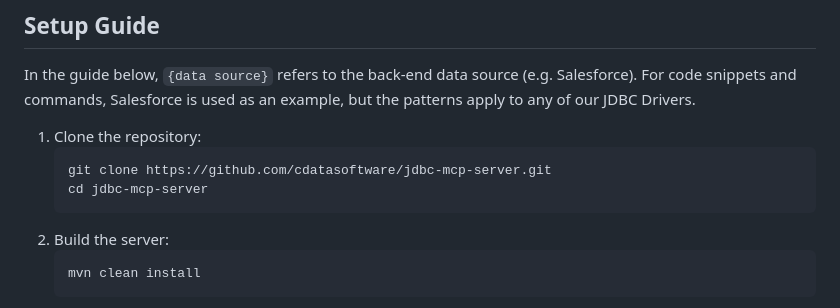
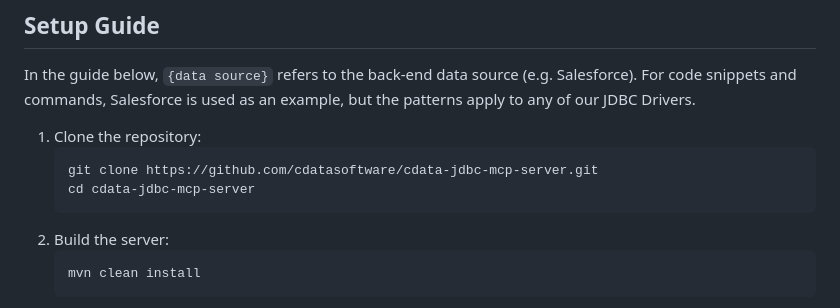
Before and after one commit to azza13b/mcp-server, a Markdown page: README.md, the part around the change. Drawn GitHub-style.

Commit message:
Update README.mda
account for new repo name

````diff
--- a/README.md
+++ b/README.md
@@ -13,8 +13,8 @@ This server wraps those drivers and makes their data available through a simple
 In the guide below, `{data source}` refers to the back-end data source (e.g. Salesforce). For code snippets and commands, Salesforce is used as an example, but the patterns apply to any of our JDBC Drivers.
 1. Clone the repository:
       ```bash
-      git clone https://github.com/cdatasoftware/jdbc-mcp-server.git
-      cd jdbc-mcp-server
+      git clone https://github.com/cdatasoftware/cdata-jdbc-mcp-server.git
+      cd cdata-jdbc-mcp-server
       ```
 2. Build the server:
       ```bash
````
